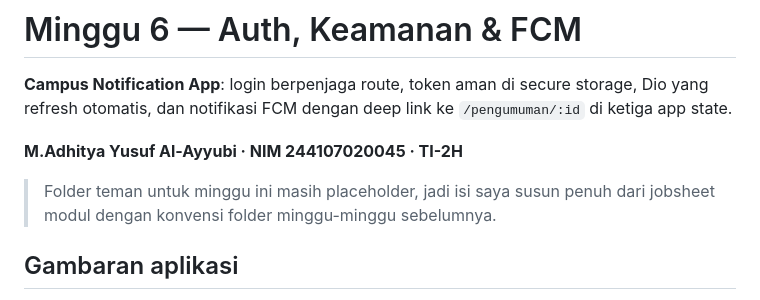
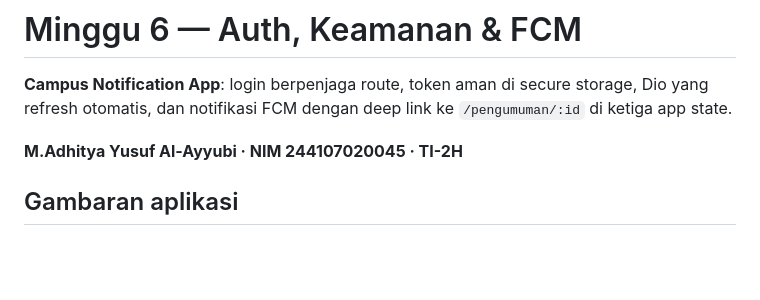
Before and after one commit to Adhityayusuf/244107020045-mobile-course, a Markdown page: 06-week-6-authentication-security-fcm/README.md, the part around the change. GitHub-like rendering; blank space fills up the shorter version.

Commit message:
docs: hapus callout nyebut teman di README week 6-8

```diff
--- a/06-week-6-authentication-security-fcm/README.md
+++ b/06-week-6-authentication-security-fcm/README.md
@@ -5,9 +5,6 @@ storage, Dio yang refresh otomatis, dan notifikasi FCM dengan deep link ke
 `/pengumuman/:id` di ketiga app state.
 
 **M.Adhitya Yusuf Al-Ayyubi · NIM 244107020045 · TI-2H**
-
-> Folder teman untuk minggu ini masih placeholder, jadi isi saya susun penuh
-> dari jobsheet modul dengan konvensi folder minggu-minggu sebelumnya.
 
 ## Gambaran aplikasi
 
```
Also changed, not shown: 07-week-7-clean-architecture/README.md (+0 -2 lines), 08-week-8-mid-project-review/README.md (+0 -2 lines).
